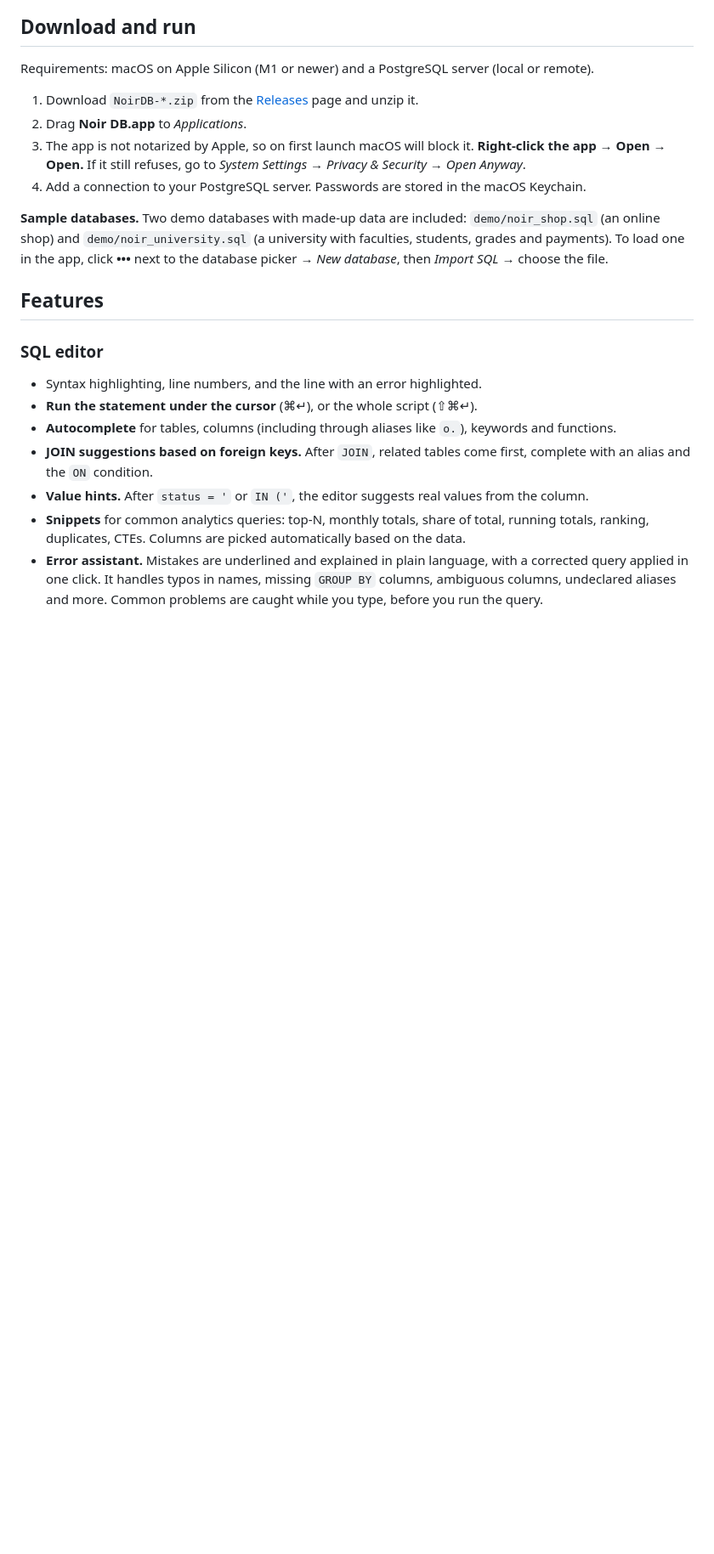
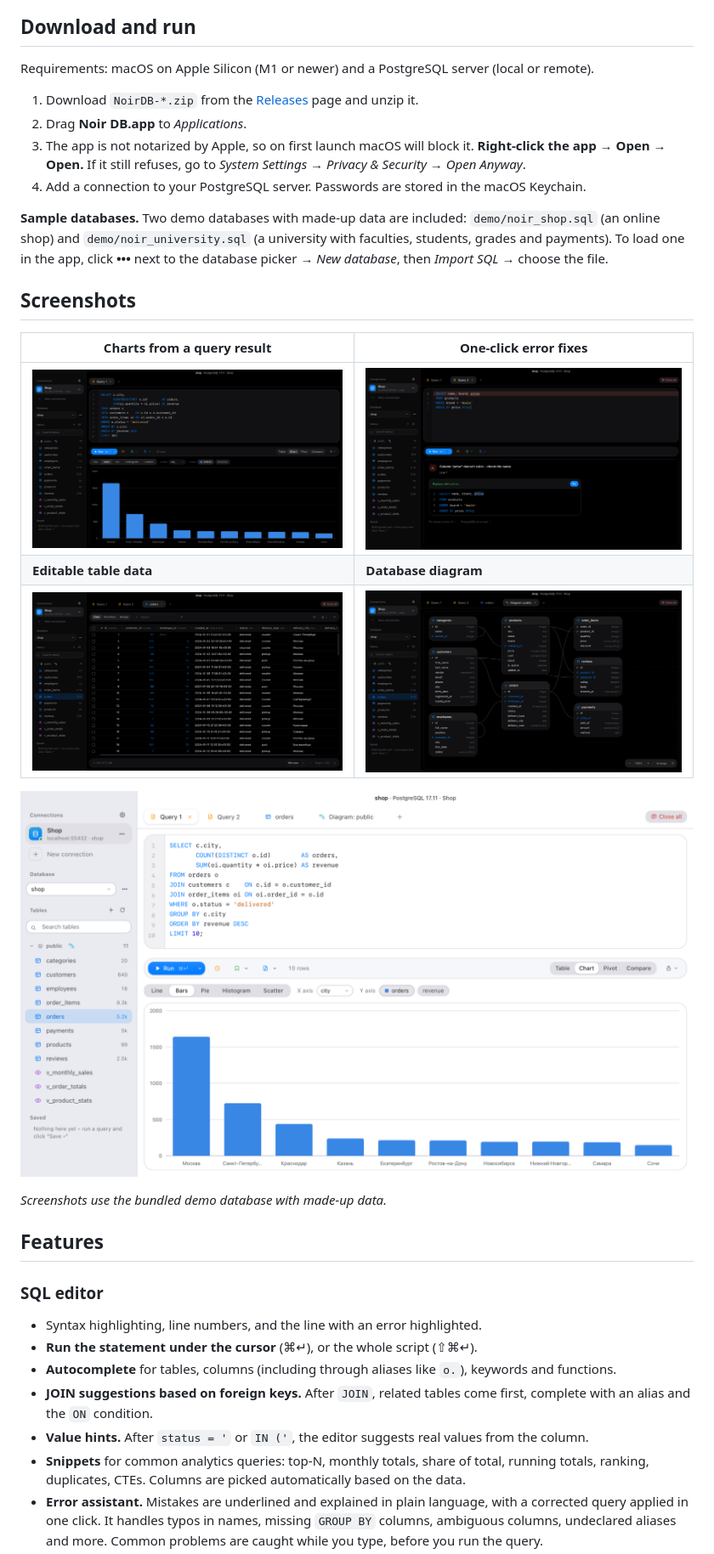
Before and after one commit to yankolbunov/noir-db-public, a Markdown page: README.md, the part around one of its changes. Shown at 85% size. Rendered like a GitHub page; pictures changed too: docs/screenshots/02-chart.png (added), docs/screenshots/03-error.png (added), docs/screenshots/04-table.png (added); blank space fills up the shorter version.

```diff
--- a/README.md
+++ b/README.md
@@ -18,6 +20,18 @@ Requirements: macOS on Apple Silicon (M1 or newer) and a PostgreSQL server (loca
 4. Add a connection to your PostgreSQL server. Passwords are stored in the macOS Keychain.
 
 **Sample databases.** Two demo databases with made-up data are included: `demo/noir_shop.sql` (an online shop) and `demo/noir_university.sql` (a university with faculties, students, grades and payments). To load one in the app, click **•••** next to the database picker → *New database*, then *Import SQL* → choose the file.
+
+## Screenshots
+
+| Charts from a query result | One-click error fixes |
+|---|---|
+| ![Chart](docs/screenshots/02-chart.png) | ![Error assistant](docs/screenshots/03-error.png) |
+| **Editable table data** | **Database diagram** |
+| ![Table data](docs/screenshots/04-table.png) | ![Database diagram](docs/screenshots/05-diagram.png) |
+
+![Light theme](docs/screenshots/06-light.png)
+
+*Screenshots use the bundled demo database with made-up data.*
 
 ## Features
 
```
Also changed, not shown: other parts of README.md (+2 -0 lines), README.ru.md (+14 -0 lines), docs/screenshots/01-editor.png (added), 4 other files.
